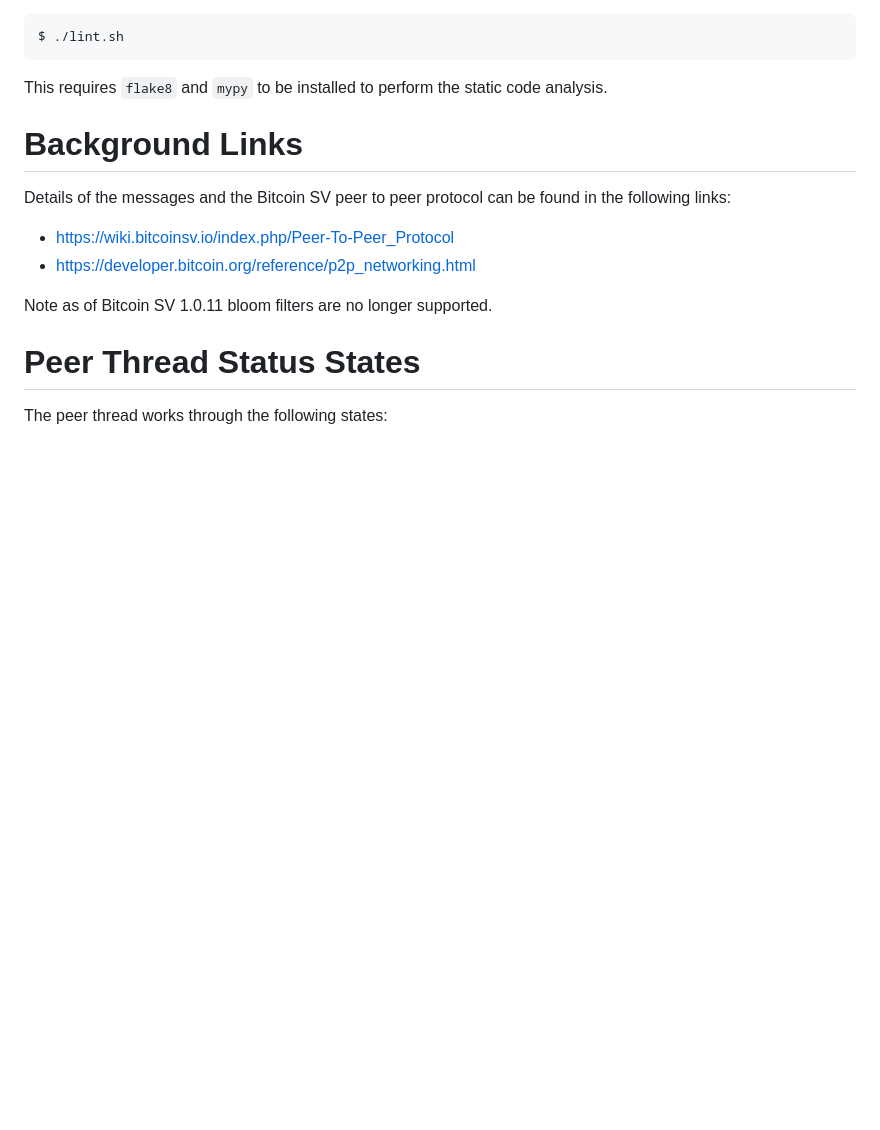
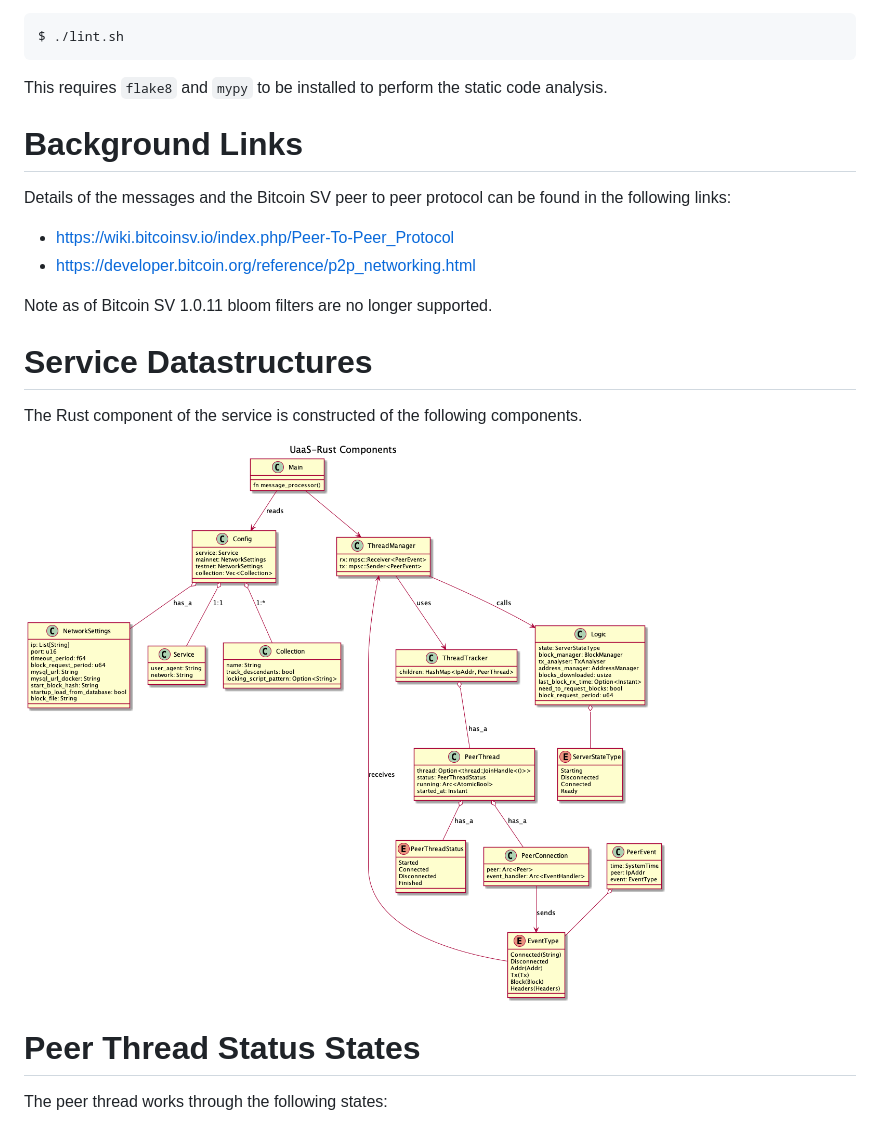
Before and after one commit to nchain-innovation/utxo-as-a-service, a Markdown page: docs/Development.md, the part around the change. Rendered like a GitHub page; pictures changed too: docs/diagrams/service_structure.png (added); blank space fills up the shorter version.

```diff
--- a/docs/Development.md
+++ b/docs/Development.md
@@ -41,6 +41,13 @@ Details of the messages and the Bitcoin SV peer to peer protocol can be found in
 
 
 Note as of Bitcoin SV 1.0.11 bloom filters are no longer supported.
+
+# Service Datastructures
+The Rust component of the service is constructed of the following components.
+
+![Structs](diagrams/service_structure.png)
+
+
 # Peer Thread Status States
 The peer thread works through the following states:
 
```
Also changed, not shown: docs/Project.md (+2 -1 lines), 5 other files.
